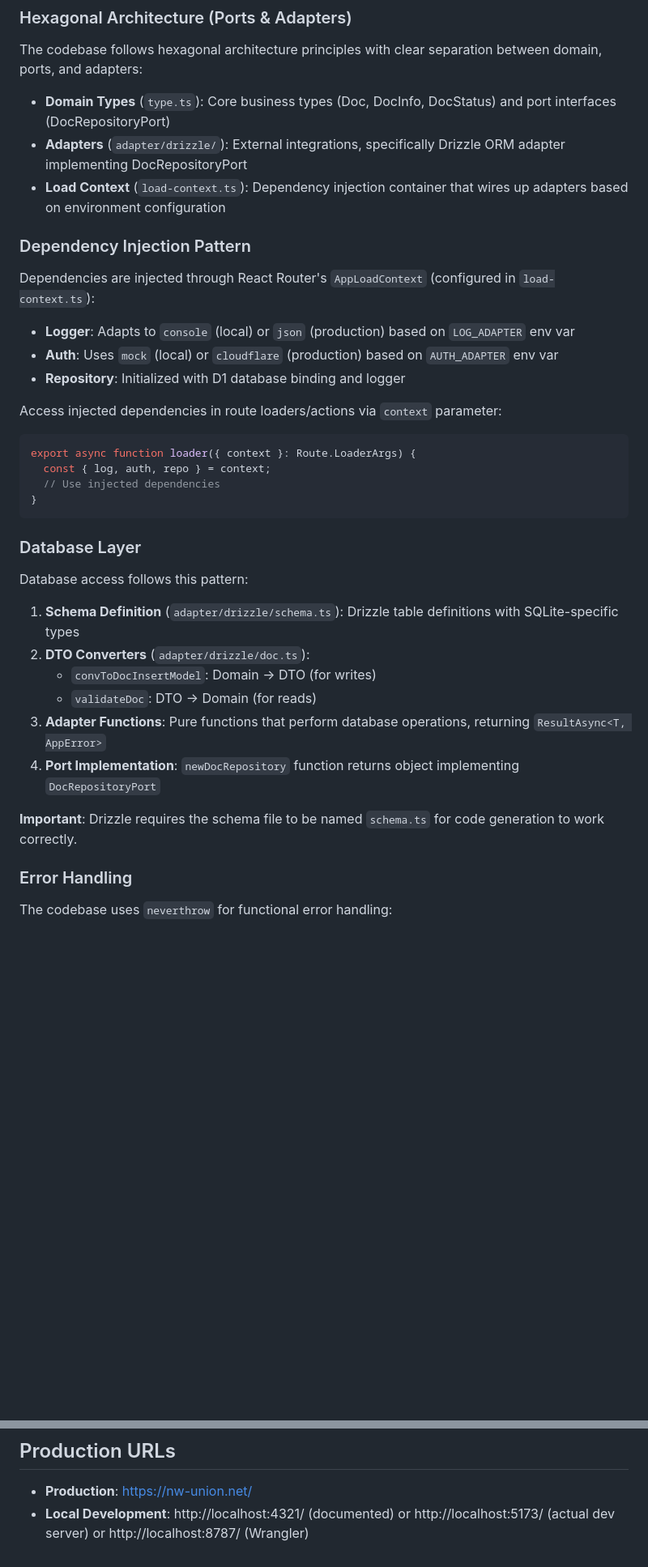
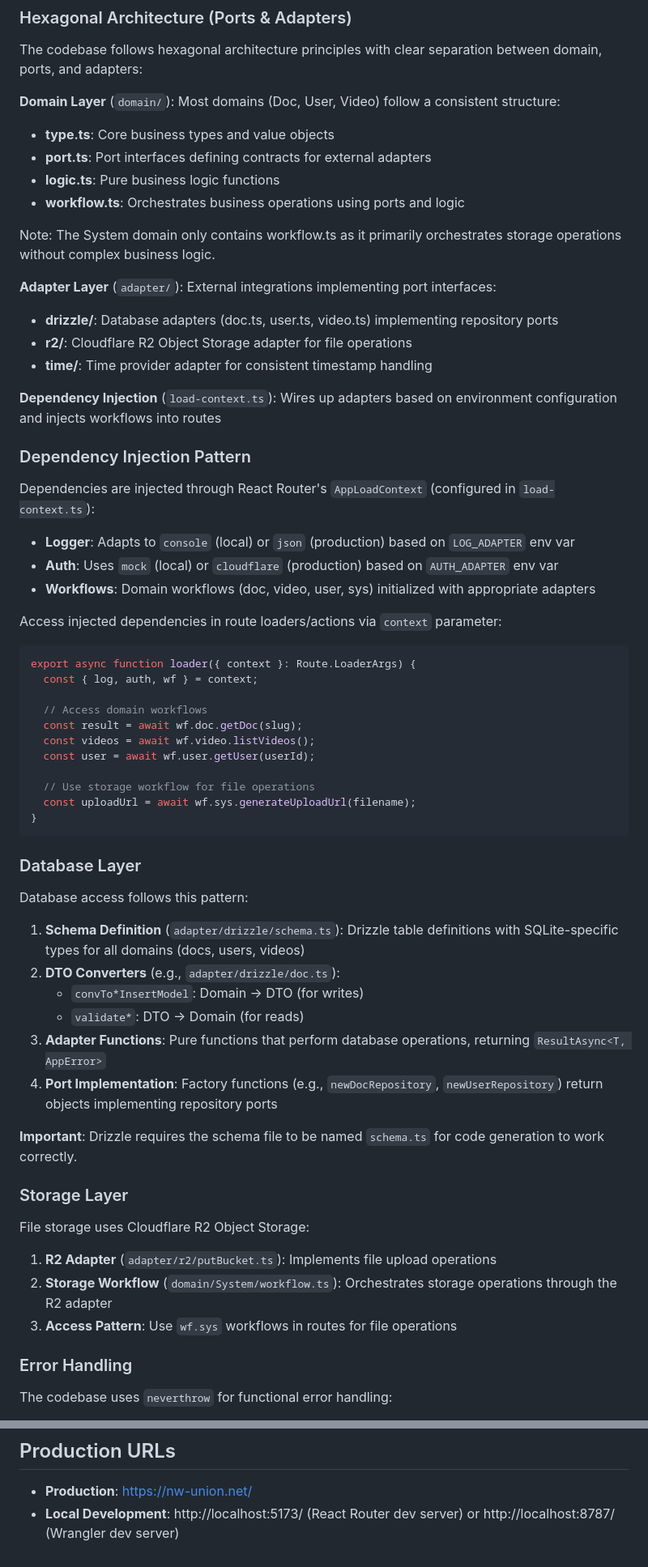
Before and after one commit to nw-union/web, a Markdown page: CLAUDE.md, 2 parts joined by grey strips. Shown at 81% size. GitHub-like rendering; blank space fills up the shorter version.

Commit message:
docs: CLAUDE.mdを最新化 (#49)
* docs: CLAUDE.mdを最新化

プロジェクトの現在の状態を反映するようCLAUDE.mdを更新:

- プロジェクト概要: User/Video/System ドメインの追加を反映
- アーキテクチャ: ドメイン層の統一された構造 (type/port/logic/workflow) を説明
- 依存性注入: repo → wf (workflows) への変更を反映
- ストレージ層: Cloudflare R2 Object Storage の説明を追加
- 環境変数: STORAGE_DOMAIN を追加
- Cloudflare Workers設定: R2バインディングの説明を追加

* docs: Fix inaccuracies in CLAUDE.md (#50)

* Initial plan

* docs: CLAUDE.mdの不正確な記述を修正

Co-authored-by: grandcolline <14920765+grandcolline@users.noreply.github.com>

---------

Co-authored-by: copilot-swe-agent[bot] <198982749+Copilot@users.noreply.github.com>
Co-authored-by: grandcolline <14920765+grandcolline@users.noreply.github.com>

---------

Co-authored-by: Claude <noreply@anthropic.com>
Co-authored-by: Copilot <198982749+Copilot@users.noreply.github.com>
Co-authored-by: grandcolline <14920765+grandcolline@users.noreply.github.com>

````diff
--- a/CLAUDE.md
+++ b/CLAUDE.md
@@ -76,9 +73,20 @@ bun run typegen
 
 The codebase follows hexagonal architecture principles with clear separation between domain, ports, and adapters:
 
-- **Domain Types** (`type.ts`): Core business types (Doc, DocInfo, DocStatus) and port interfaces (DocRepositoryPort)
-- **Adapters** (`adapter/drizzle/`): External integrations, specifically Drizzle ORM adapter implementing DocRepositoryPort
-- **Load Context** (`load-context.ts`): Dependency injection container that wires up adapters based on environment configuration
+**Domain Layer** (`domain/`): Most domains (Doc, User, Video) follow a consistent structure:
+- **type.ts**: Core business types and value objects
+- **port.ts**: Port interfaces defining contracts for external adapters
+- **logic.ts**: Pure business logic functions
+- **workflow.ts**: Orchestrates business operations using ports and logic
+
+Note: The System domain only contains workflow.ts as it primarily orchestrates storage operations without complex business logic.
+
+**Adapter Layer** (`adapter/`): External integrations implementing port interfaces:
+- **drizzle/**: Database adapters (doc.ts, user.ts, video.ts) implementing repository ports
+- **r2/**: Cloudflare R2 Object Storage adapter for file operations
+- **time/**: Time provider adapter for consistent timestamp handling
+
+**Dependency Injection** (`load-context.ts`): Wires up adapters based on environment configuration and injects workflows into routes
 
 ### Dependency Injection Pattern
 
@@ -86,13 +94,20 @@ Dependencies are injected through React Router's `AppLoadContext` (configured in
 
 - **Logger**: Adapts to `console` (local) or `json` (production) based on `LOG_ADAPTER` env var
 - **Auth**: Uses `mock` (local) or `cloudflare` (production) based on `AUTH_ADAPTER` env var
-- **Repository**: Initialized with D1 database binding and logger
+- **Workflows**: Domain workflows (doc, video, user, sys) initialized with appropriate adapters
 
 Access injected dependencies in route loaders/actions via `context` parameter:
 ```typescript
 export async function loader({ context }: Route.LoaderArgs) {
-  const { log, auth, repo } = context;
-  // Use injected dependencies
+  const { log, auth, wf } = context;
+
+  // Access domain workflows
+  const result = await wf.doc.getDoc(slug);
+  const videos = await wf.video.listVideos();
+  const user = await wf.user.getUser(userId);
+
+  // Use storage workflow for file operations
+  const uploadUrl = await wf.sys.generateUploadUrl(filename);
 }
 ```
 
@@ -100,14 +115,22 @@ export async function loader({ context }: Route.LoaderArgs) {
 
 Database access follows this pattern:
 
-1. **Schema Definition** (`adapter/drizzle/schema.ts`): Drizzle table definitions with SQLite-specific types
-2. **DTO Converters** (`adapter/drizzle/doc.ts`):
-   - `convToDocInsertModel`: Domain → DTO (for writes)
-   - `validateDoc`: DTO → Domain (for reads)
+1. **Schema Definition** (`adapter/drizzle/schema.ts`): Drizzle table definitions with SQLite-specific types for all domains (docs, users, videos)
+2. **DTO Converters** (e.g., `adapter/drizzle/doc.ts`):
+   - `convTo*InsertModel`: Domain → DTO (for writes)
+   - `validate*`: DTO → Domain (for reads)
 3. **Adapter Functions**: Pure functions that perform database operations, returning `ResultAsync<T, AppError>`
-4. **Port Implementation**: `newDocRepository` function returns object implementing `DocRepositoryPort`
+4. **Port Implementation**: Factory functions (e.g., `newDocRepository`, `newUserRepository`) return objects implementing repository ports
 
 **Important**: Drizzle requires the schema file to be named `schema.ts` for code generation to work correctly.
+
+### Storage Layer
+
+File storage uses Cloudflare R2 Object Storage:
+
+1. **R2 Adapter** (`adapter/r2/putBucket.ts`): Implements file upload operations
+2. **Storage Workflow** (`domain/System/workflow.ts`): Orchestrates storage operations through the R2 adapter
+3. **Access Pattern**: Use `wf.sys` workflows in routes for file operations
 
 ### Error Handling
 
@@ -172,4 +199,4 @@ Configured in `wrangler.jsonc` and accessed via `context.cloudflare.env`:
 ## Production URLs
 
 - **Production**: https://nw-union.net/
-- **Local Development**: http://localhost:4321/ (documented) or http://localhost:5173/ (actual dev server) or http://localhost:8787/ (Wrangler)
+- **Local Development**: http://localhost:5173/ (React Router dev server) or http://localhost:8787/ (Wrangler dev server)
````
Also changed, not shown: other parts of CLAUDE.md (+13 -12 lines).
